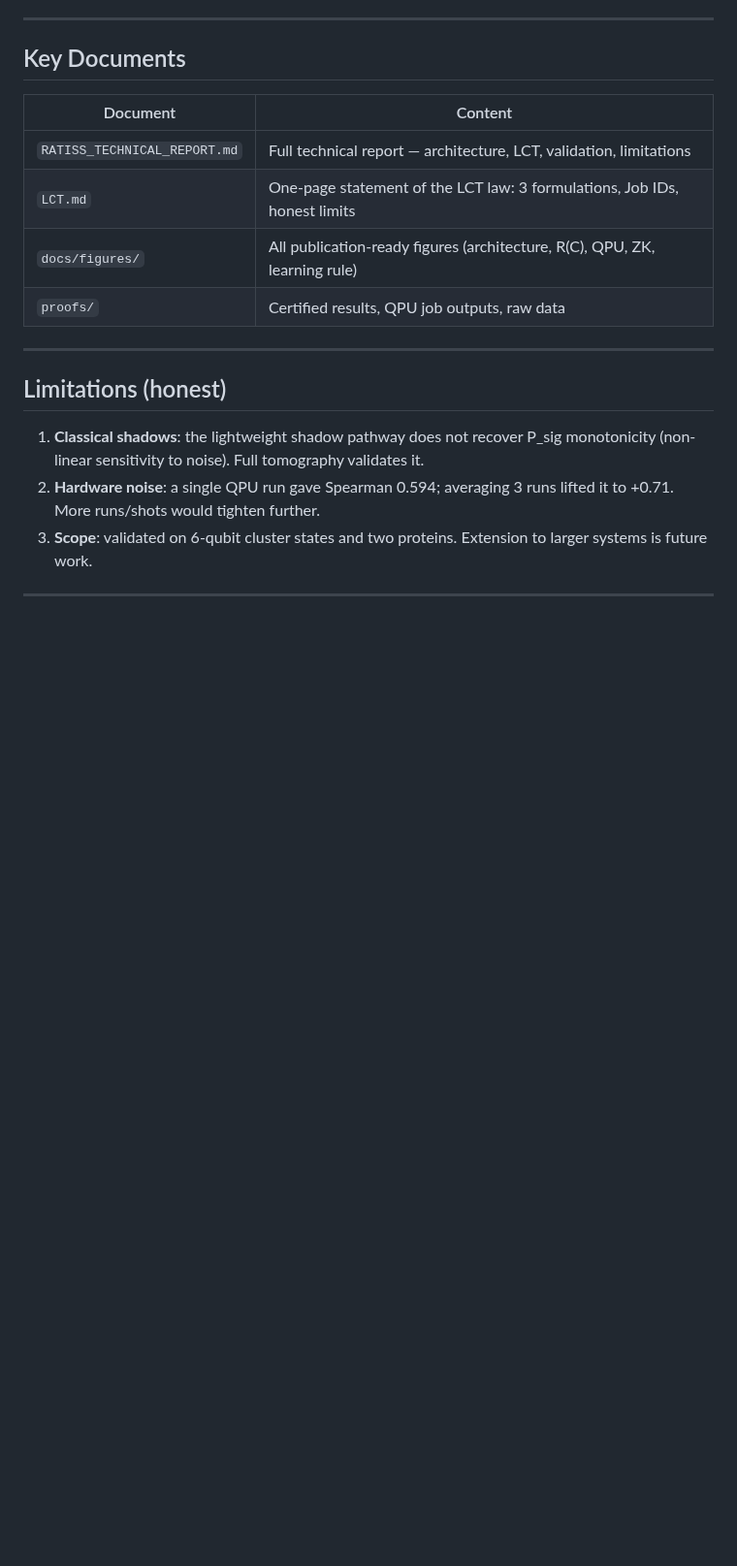
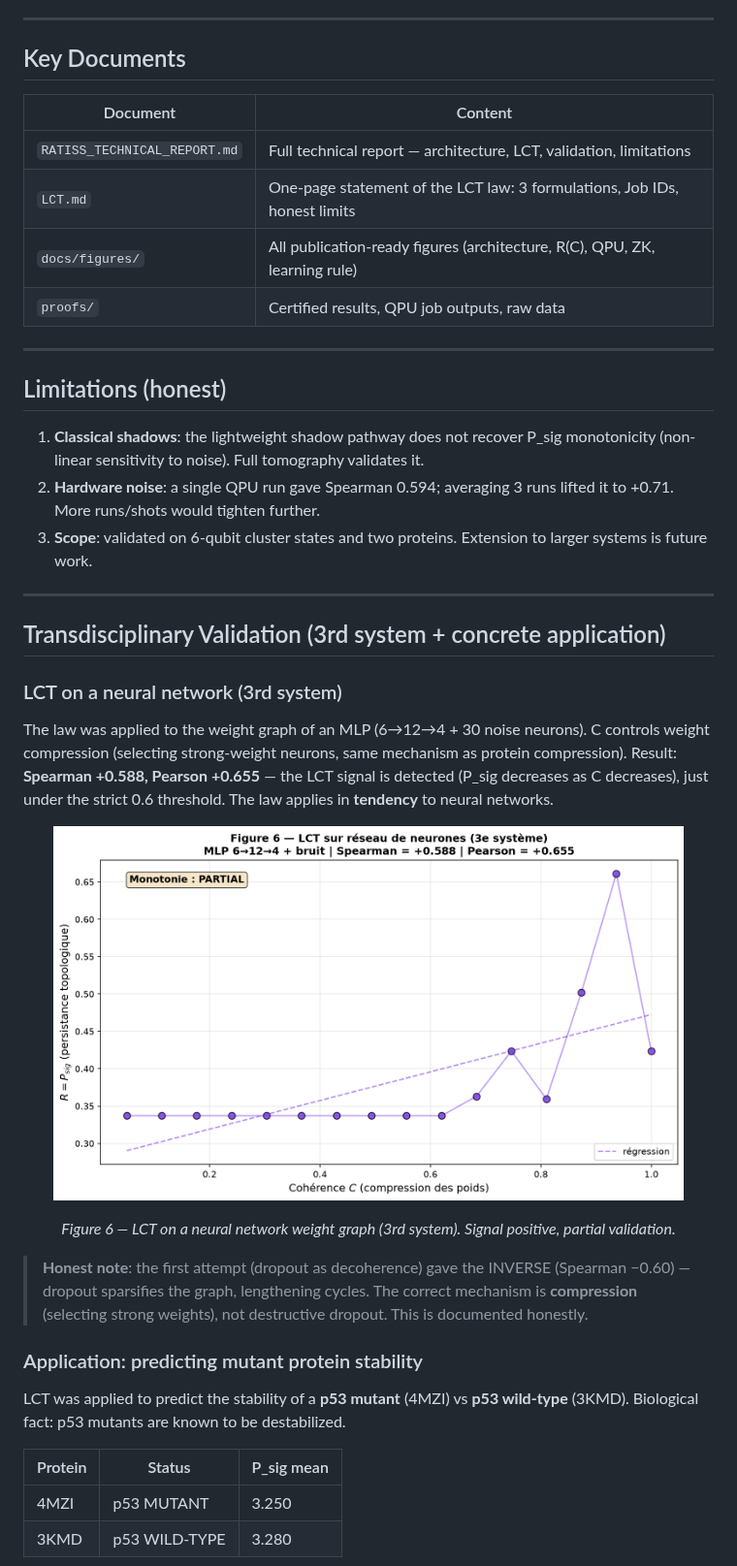
Before and after one commit to samajonathan9-source/RATISS-ODV-AEON, a Markdown page: README.md, the part around one of its changes. Shown at 97% size. Rendered like a GitHub page; pictures changed too: docs/figures/fig6_lct_neural_network.png (added); blank space fills up the shorter version.

```diff
--- a/README.md
+++ b/README.md
@@ -290,3 +290,34 @@ Interface/UI is excluded: this repository is the **pure algorithmic brain**.
 
 ---
 
+## Transdisciplinary Validation (3rd system + concrete application)
+
+### LCT on a neural network (3rd system)
+
+The law was applied to the weight graph of an MLP (6→12→4 + 30 noise neurons).
+C controls weight compression (selecting strong-weight neurons, same mechanism
+as protein compression). Result: **Spearman +0.588, Pearson +0.655** — the
+LCT signal is detected (P_sig decreases as C decreases), just under the strict
+0.6 threshold. The law applies in **tendency** to neural networks.
+
+<p align="center">
+  <img src="docs/figures/fig6_lct_neural_network.png" alt="LCT on neural network" width="650">
+</p>
+<p align="center"><em>Figure 6 — LCT on a neural network weight graph (3rd system). Signal positive, partial validation.</em></p>
+
+> **Honest note**: the first attempt (dropout as decoherence) gave the INVERSE
+> (Spearman −0.60) — dropout sparsifies the graph, lengthening cycles. The
+> correct mechanism is **compression** (selecting strong weights), not
+> destructive dropout. This is documented honestly.
+
+### Application: predicting mutant protein stability
+
+LCT was applied to predict the stability of a **p53 mutant** (4MZI) vs
+**p53 wild-type** (3KMD). Biological fact: p53 mutants are known to be
+destabilized.
+
+| Protein | Status | P_sig mean |
+|---|---|---|
+| 4MZI | p53 MUTANT | 3.250 |
+| 3KMD | p53 WILD-TYPE | 3.280 |
+
```
Also changed, not shown: other parts of README.md (+30 -0 lines), docs/figures/fig7_protein_stability.png (added), 5 other files.
